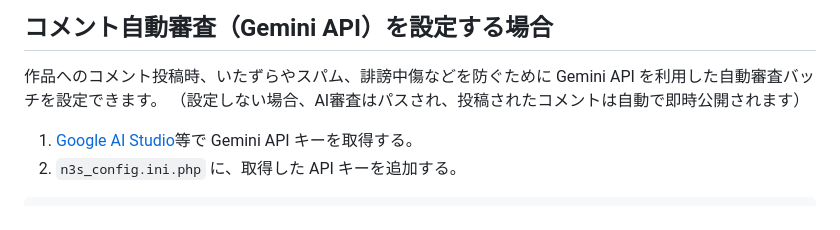
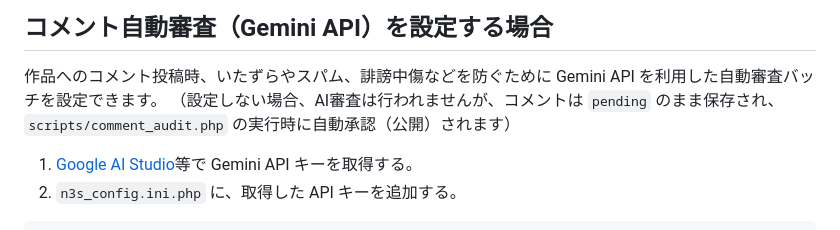
Before and after one commit to kujirahand/nako3storage, a Markdown page: README.md, the part around the change. Rendered like a GitHub page.

Commit message:
Potential fix for pull request finding
Co-authored-by: Copilot Autofix powered by AI <175728472+Copilot@users.noreply.github.com>

```diff
--- a/README.md
+++ b/README.md
@@ -86,8 +86,7 @@ $n3s_config['google_oauth_redirect_uri'] = 'https://n3s.example.com/index.php?ac
 ## コメント自動審査（Gemini API）を設定する場合
 
 作品へのコメント投稿時、いたずらやスパム、誹謗中傷などを防ぐために Gemini API を利用した自動審査バッチを設定できます。
-（設定しない場合、AI審査はパスされ、投稿されたコメントは自動で即時公開されます）
-
+（設定しない場合、AI審査は行われませんが、コメントは `pending` のまま保存され、`scripts/comment_audit.php` の実行時に自動承認（公開）されます）
 1. [Google AI Studio](https://aistudio.google.com/)等で Gemini API キーを取得する。
 2. `n3s_config.ini.php` に、取得した API キーを追加する。
 
```
